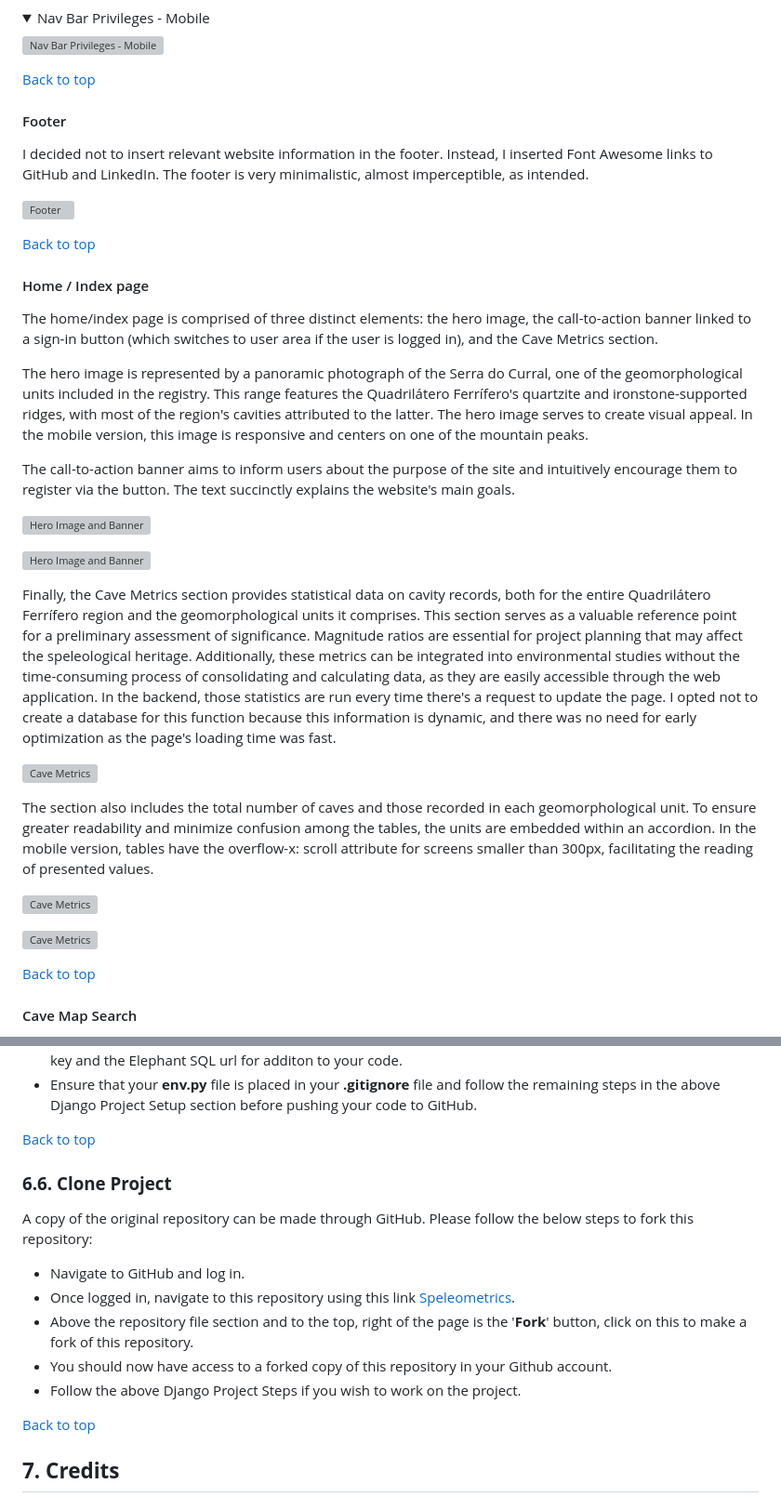
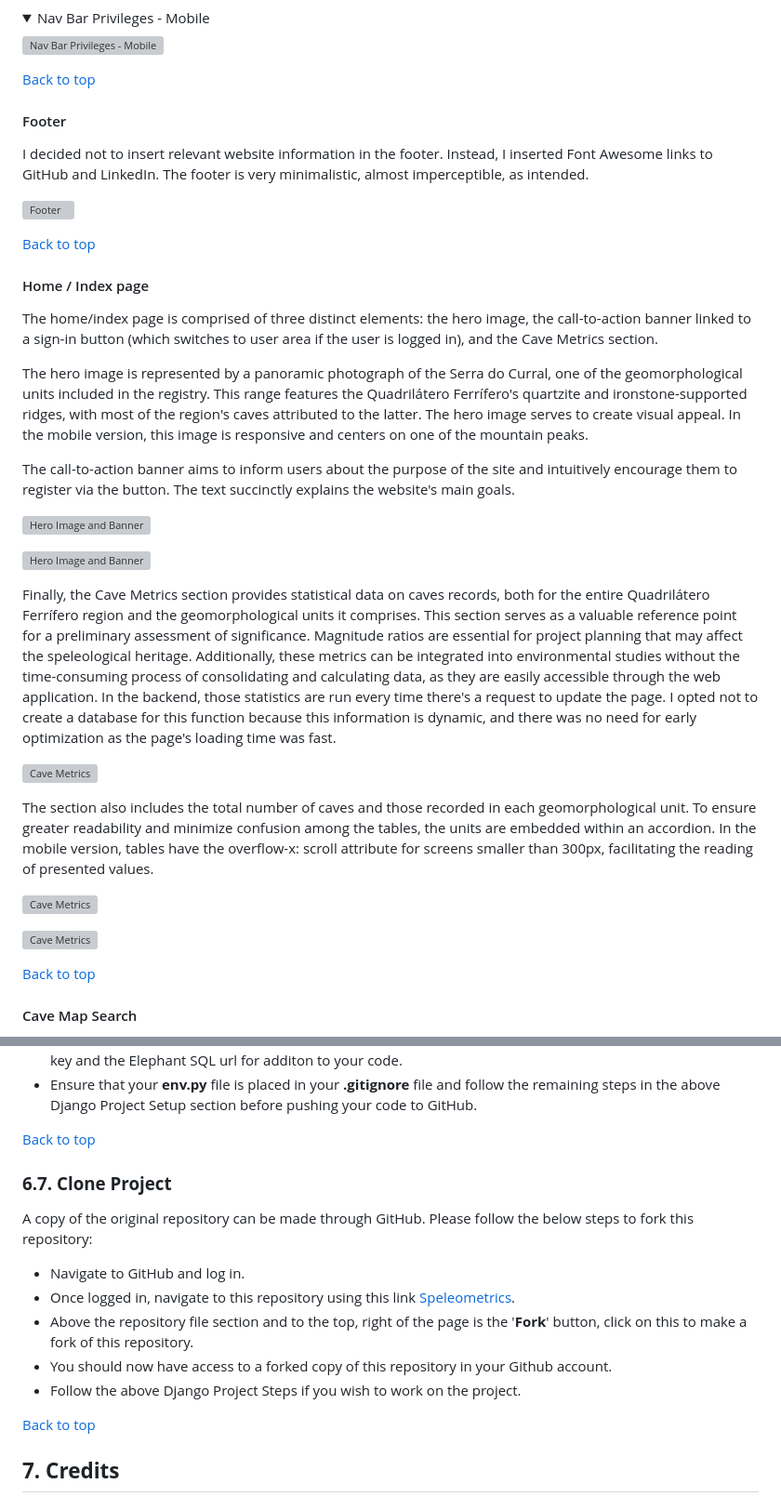
Before and after one commit to Code-Institute-Submissions/Speleometrics, a Markdown page: README.md, 2 parts joined by grey strips. Shown at 93% size. GitHub-like rendering; folded sections open; grey boxes are pictures that could not be loaded.

```diff
--- a/README.md
+++ b/README.md
@@ -442,7 +460,7 @@ The footer is very minimalistic, almost imperceptible, as intended.
 
 The home/index page is comprised of three distinct elements: the hero image, the call-to-action banner linked to a sign-in button (which switches to user area if the user is logged in), and the Cave Metrics section.
 
-The hero image is represented by a panoramic photograph of the Serra do Curral, one of the geomorphological units included in the registry. This range features the Quadrilátero Ferrífero's quartzite and ironstone-supported ridges, with most of the region's cavities attributed to the latter. The hero image serves to create visual appeal. In the mobile version, this image is responsive and centers on one of the mountain peaks.
+The hero image is represented by a panoramic photograph of the Serra do Curral, one of the geomorphological units included in the registry. This range features the Quadrilátero Ferrífero's quartzite and ironstone-supported ridges, with most of the region's caves attributed to the latter. The hero image serves to create visual appeal. In the mobile version, this image is responsive and centers on one of the mountain peaks.
 
 The call-to-action banner aims to inform users about the purpose of the site and intuitively encourage them to register via the button. The text succinctly explains the website's main goals.
 
@@ -450,7 +468,7 @@ The call-to-action banner aims to inform users about the purpose of the site and
 
 ![Hero Image and Banner](documentation/showcase/hero_image_mobile.png)
 
-Finally, the Cave Metrics section provides statistical data on cavity records, both for the entire Quadrilátero Ferrífero region and the geomorphological units it comprises. This section serves as a valuable reference point for a preliminary assessment of significance. Magnitude ratios are essential for project planning that may affect the speleological heritage. Additionally, these metrics can be integrated into environmental studies without the time-consuming process of consolidating and calculating data, as they are easily accessible through the web application. In the backend, those statistics are run every time there's a request to update the page. I opted not to create a database for this function because this information is dynamic, and there was no need for early optimization as the page's loading time was fast.
+Finally, the Cave Metrics section provides statistical data on caves records, both for the entire Quadrilátero Ferrífero region and the geomorphological units it comprises. This section serves as a valuable reference point for a preliminary assessment of significance. Magnitude ratios are essential for project planning that may affect the speleological heritage. Additionally, these metrics can be integrated into environmental studies without the time-consuming process of consolidating and calculating data, as they are easily accessible through the web application. In the backend, those statistics are run every time there's a request to update the page. I opted not to create a database for this function because this information is dynamic, and there was no need for early optimization as the page's loading time was fast.
 
 ![Cave Metrics](documentation/showcase/qf_statistics.png)
 
@@ -854,6 +876,6 @@ A local clone of this repository can be made on GitHub. Please follow the below
 
 
-### **6.6.  Clone Project**
+### **6.7. Clone Project**
 
 A copy of the original repository can be made through GitHub. Please follow the below steps to fork this repository:
 
```
Also changed, not shown: other parts of README.md (+115 -95 lines).
